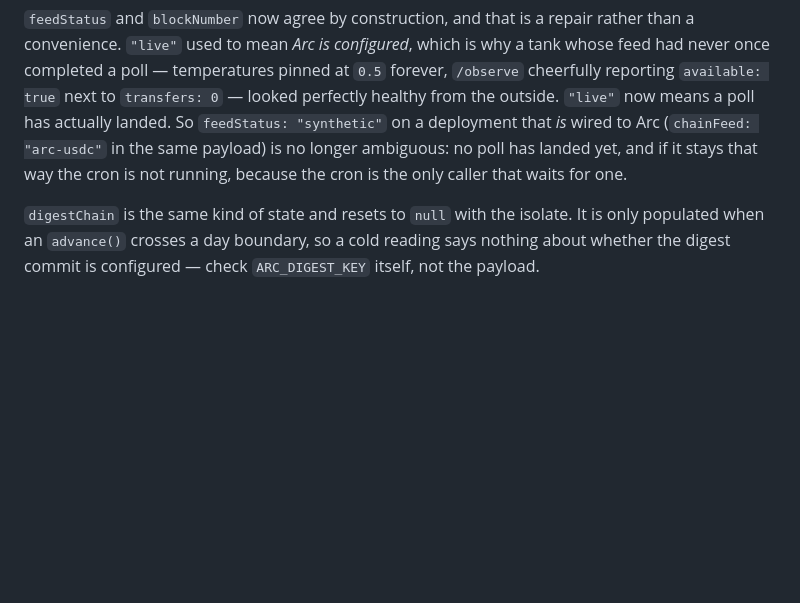
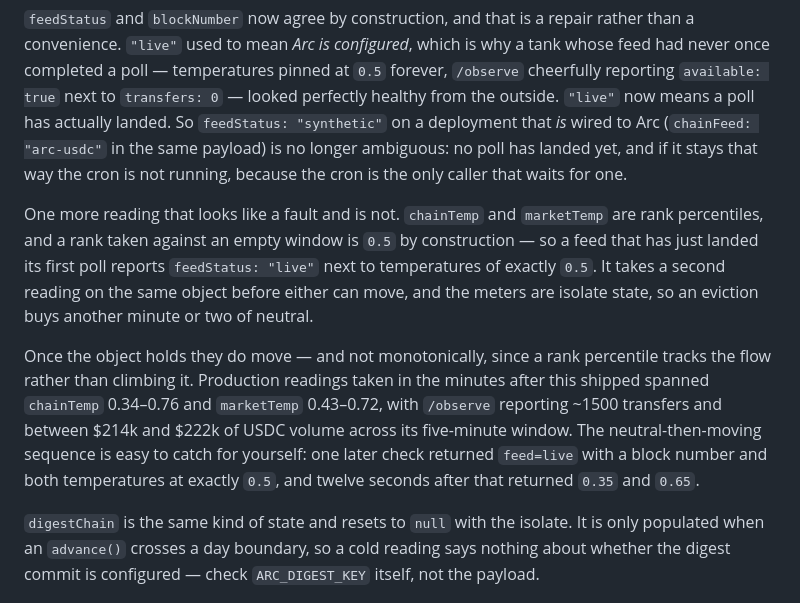
Before and after one commit to abyssal-arc/abyssal, a Markdown page: README.md, the part around the change. Rendered like a GitHub page; blank space fills up the shorter version.

Commit message:
docs(readme): the neutral temperature that reads like a failed fix
`feedStatus: "live"` sitting next to temperatures of exactly `0.5` looks like
the feed repair did not take. It does not mean that. I read it that way myself
while verifying in production, so the paragraph now says what it does mean.

Both temperatures are rank percentiles and `FlowMeter.read` returns `0.5` for an
empty window by construction, so the first poll after an eviction lands and
reports neutral. It takes a second reading on the same object before either can
move, and the meters are isolate state, so an eviction buys another minute or
two of neutral.

The evidence is stated as a range rather than a trajectory, and that is
deliberate: a first draft of this paragraph strung the readings of two separate
probes into one climbing sequence, which a rank percentile never is. What was
actually measured spans `chainTemp` 0.34-0.76 and `marketTemp` 0.43-0.72, with
`/observe` reporting ~1500 transfers and $214k-$222k of USDC volume across its
five-minute window. The closing sentence is a sequence anyone can reproduce, and
one I did: `feed=live` carrying a block number with both temperatures at `0.5`,
then `0.35` and `0.65` twelve seconds later.

Documentation only. README.md is not under the Static Assets directory
(./packages/web), so this needs no redeploy. All four CI gates green at 109
tests (sim 54, server 47, web 8).

```diff
--- a/README.md
+++ b/README.md
@@ -409,6 +409,22 @@ wired to Arc (`chainFeed: "arc-usdc"` in the same payload) is no longer
 ambiguous: no poll has landed yet, and if it stays that way the cron is not
 running, because the cron is the only caller that waits for one.
 
+One more reading that looks like a fault and is not. `chainTemp` and
+`marketTemp` are rank percentiles, and a rank taken against an empty window is
+`0.5` by construction — so a feed that has just landed its first poll reports
+`feedStatus: "live"` next to temperatures of exactly `0.5`. It takes a second
+reading on the same object before either can move, and the meters are isolate
+state, so an eviction buys another minute or two of neutral.
+
+Once the object holds they do move — and not monotonically, since a rank
+percentile tracks the flow rather than climbing it. Production readings taken in
+the minutes after this shipped spanned `chainTemp` 0.34–0.76 and `marketTemp`
+0.43–0.72, with `/observe` reporting ~1500 transfers and between $214k and
+$222k of USDC volume across its five-minute window. The neutral-then-moving
+sequence is easy to catch for yourself: one later check returned `feed=live`
+with a block number and both temperatures at exactly `0.5`, and twelve seconds
+after that returned `0.35` and `0.65`.
+
 `digestChain` is the same kind of state and resets to `null` with the isolate.
 It is only populated when an `advance()` crosses a day boundary, so a cold
 reading says nothing about whether the digest commit is configured — check
```
